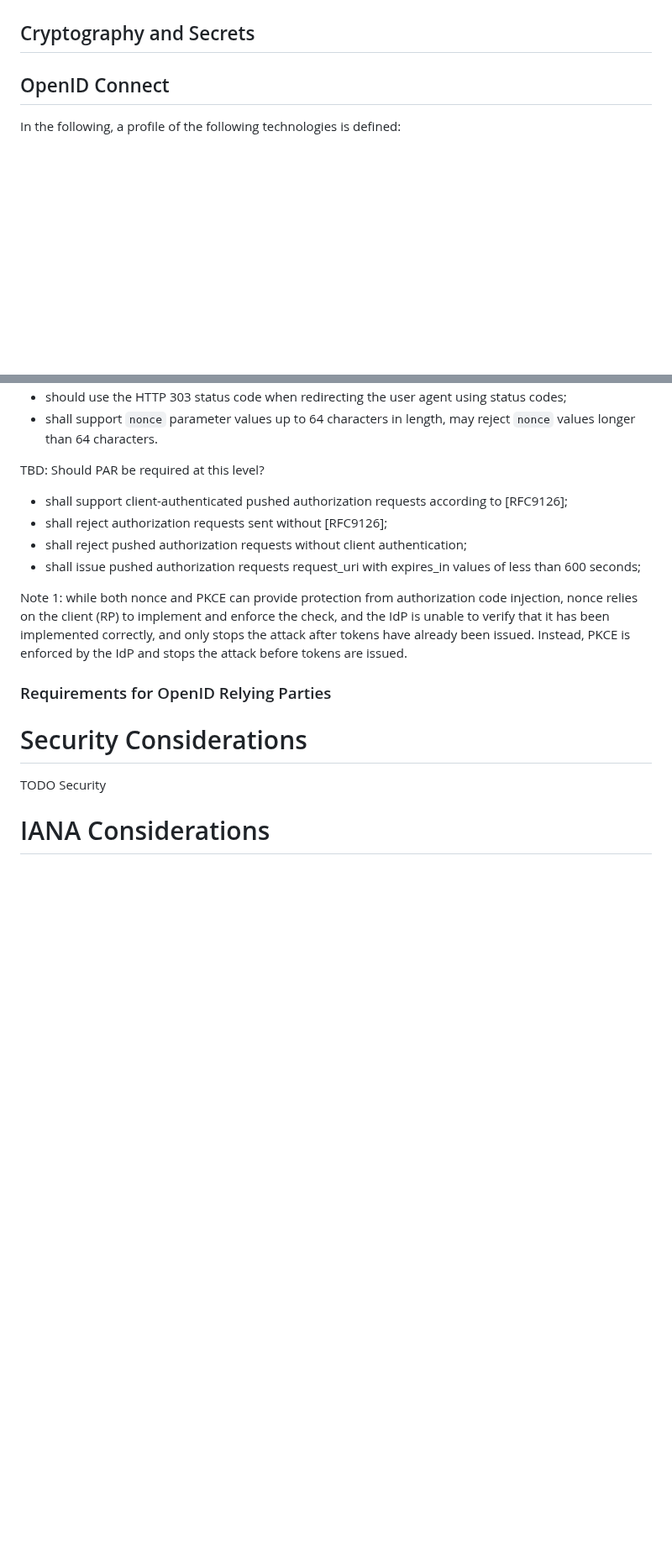
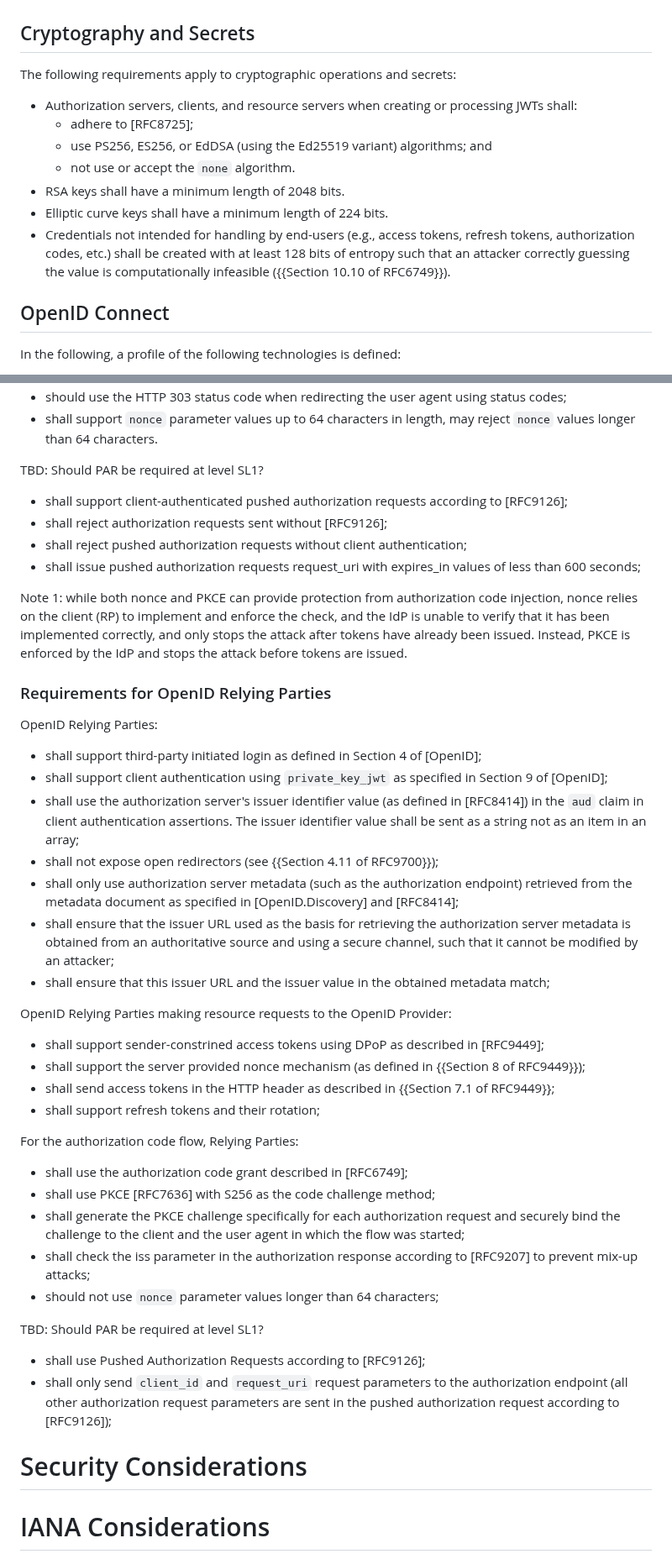
Before and after one commit to openid/ipsie-openid-sl1, a Markdown page: draft-openid-ipsie-sl1-profile.md, 2 parts joined by grey strips. Shown at 84% size. Drawn GitHub-style; blank space fills up the shorter version.

Commit message:
more requirements

```diff
--- a/draft-openid-ipsie-sl1-profile.md
+++ b/draft-openid-ipsie-sl1-profile.md
@@ -113,6 +126,15 @@ For endpoints that are used by web browsers, the following additional requiremen
 
 ## Cryptography and Secrets
 
+The following requirements apply to cryptographic operations and secrets:
+
+* Authorization servers, clients, and resource servers when creating or processing JWTs shall:
+  * adhere to [RFC8725];
+  * use PS256, ES256, or EdDSA (using the Ed25519 variant) algorithms; and
+  * not use or accept the `none` algorithm.
+* RSA keys shall have a minimum length of 2048 bits.
+* Elliptic curve keys shall have a minimum length of 224 bits.
+* Credentials not intended for handling by end-users (e.g., access tokens, refresh tokens, authorization codes, etc.) shall be created with at least 128 bits of entropy such that an attacker correctly guessing the value is computationally infeasible ({{Section 10.10 of RFC6749}}).
 
 ## OpenID Connect
 
@@ -158,7 +190,7 @@ For flows that use the authorization endpoint, OpenID Providers:
 * should use the HTTP 303 status code when redirecting the user agent using status codes;
 * shall support `nonce` parameter values up to 64 characters in length, may reject `nonce` values longer than 64 characters.
 
-TBD: Should PAR be required at this level?
+TBD: Should PAR be required at level SL1?
 
 * shall support client-authenticated pushed authorization requests according to [RFC9126];
 * shall reject authorization requests sent without [RFC9126];
@@ -169,14 +201,42 @@ TBD: Should PAR be required at this level?
 Note 1: while both nonce and PKCE can provide protection from authorization code injection, nonce relies on the client (RP) to implement and enforce the check, and the IdP is unable to verify that it has been implemented correctly, and only stops the attack after tokens have already been issued. Instead, PKCE is enforced by the IdP and stops the attack before tokens are issued.
 
 
+
 ### Requirements for OpenID Relying Parties
 
+OpenID Relying Parties:
 
+* shall support third-party initiated login as defined in Section 4 of [OpenID];
+* shall support client authentication using `private_key_jwt` as specified in Section 9 of [OpenID];
+* shall use the authorization server's issuer identifier value (as defined in [RFC8414]) in the `aud` claim in client authentication assertions. The issuer identifier value shall be sent as a string not as an item in an array;
+* shall not expose open redirectors (see {{Section 4.11 of RFC9700}});
+* shall only use authorization server metadata (such as the authorization endpoint) retrieved from the metadata document as specified in [OpenID.Discovery] and [RFC8414];
+* shall ensure that the issuer URL used as the basis for retrieving the authorization server metadata is obtained from an authoritative source and using a secure channel, such that it cannot be modified by an attacker;
+* shall ensure that this issuer URL and the issuer value in the obtained metadata match;
+
+OpenID Relying Parties making resource requests to the OpenID Provider:
+
+* shall support sender-constrined access tokens using DPoP as described in [RFC9449];
+* shall support the server provided nonce mechanism (as defined in {{Section 8 of RFC9449}});
+* shall send access tokens in the HTTP header as described in {{Section 7.1 of RFC9449}};
+* shall support refresh tokens and their rotation;
+
+For the authorization code flow, Relying Parties:
+
+* shall use the authorization code grant described in [RFC6749];
+* shall use PKCE [RFC7636] with S256 as the code challenge method;
+* shall generate the PKCE challenge specifically for each authorization request and securely bind the challenge to the client and the user agent in which the flow was started;
+* shall check the iss parameter in the authorization response according to [RFC9207] to prevent mix-up attacks;
+* should not use `nonce` parameter values longer than 64 characters;
+
+TBD: Should PAR be required at level SL1?
+
+* shall use Pushed Authorization Requests according to [RFC9126];
+* shall only send `client_id` and `request_uri` request parameters to the authorization endpoint (all other authorization request parameters are sent in the pushed authorization request according to [RFC9126]);
 
 
 # Security Considerations
 
-TODO Security
 
 
 # IANA Considerations
```
Also changed, not shown: other parts of draft-openid-ipsie-sl1-profile.md (+30 -7 lines).
